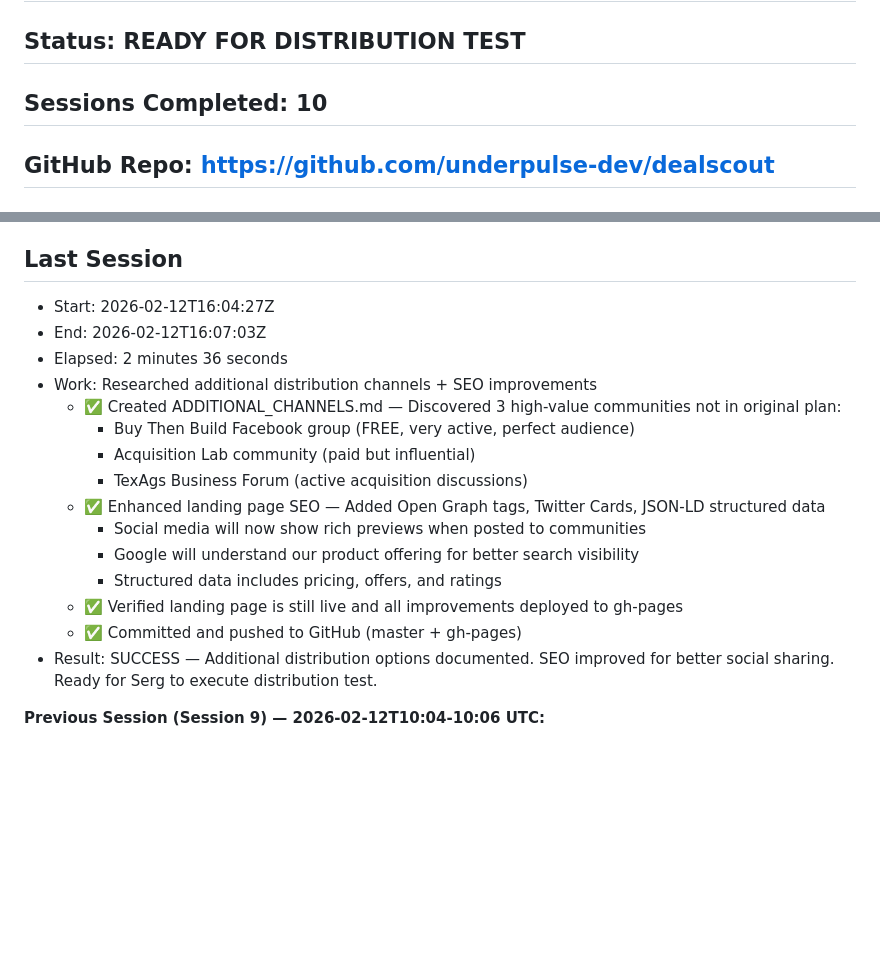
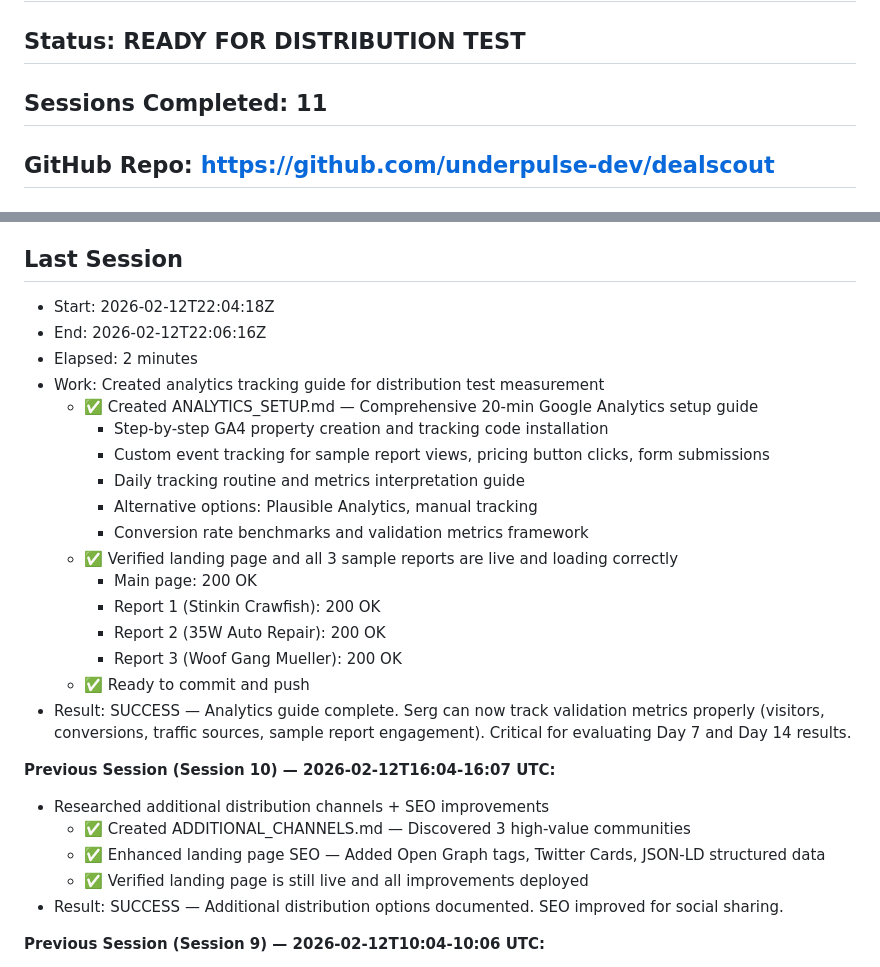
Before and after one commit to underpulse-dev/dealscout, a Markdown page: STATE.md, 2 parts joined by grey strips. Drawn GitHub-style; blank space fills up the shorter version.

Commit message:
Session 11: Add analytics tracking guide for distribution test measurement

```diff
--- a/STATE.md
+++ b/STATE.md
@@ -2,7 +2,7 @@
 
 ## Current Phase: 1 (Validate Before Building)
 ## Status: READY FOR DISTRIBUTION TEST
-## Sessions Completed: 10
+## Sessions Completed: 11
 
 ## GitHub Repo: https://github.com/underpulse-dev/dealscout
 ## Git Credentials: /root/.git-credentials (chmod 600, never committed)
@@ -22,21 +22,30 @@ Phase 1 Step 4 - Distribution test setup: ✅ COMPLETE (docs ready)
 - See LAUNCH_CHECKLIST.md for step-by-step instructions
 
 ## Last Session
-- Start: 2026-02-12T16:04:27Z
-- End: 2026-02-12T16:07:03Z
-- Elapsed: 2 minutes 36 seconds
-- Work: Researched additional distribution channels + SEO improvements
-  - ✅ Created ADDITIONAL_CHANNELS.md — Discovered 3 high-value communities not in original plan:
-    * Buy Then Build Facebook group (FREE, very active, perfect audience)
-    * Acquisition Lab community (paid but influential)
-    * TexAgs Business Forum (active acquisition discussions)
+- Start: 2026-02-12T22:04:18Z
+- End: 2026-02-12T22:06:16Z
+- Elapsed: 2 minutes
+- Work: Created analytics tracking guide for distribution test measurement
+  - ✅ Created ANALYTICS_SETUP.md — Comprehensive 20-min Google Analytics setup guide
+    * Step-by-step GA4 property creation and tracking code installation
+    * Custom event tracking for sample report views, pricing button clicks, form submissions
+    * Daily tracking routine and metrics interpretation guide
+    * Alternative options: Plausible Analytics, manual tracking
+    * Conversion rate benchmarks and validation metrics framework
+  - ✅ Verified landing page and all 3 sample reports are live and loading correctly
+    * Main page: 200 OK
+    * Report 1 (Stinkin Crawfish): 200 OK
+    * Report 2 (35W Auto Repair): 200 OK
+    * Report 3 (Woof Gang Mueller): 200 OK
+  - ✅ Ready to commit and push
+- Result: SUCCESS — Analytics guide complete. Serg can now track validation metrics properly (visitors, conversions, traffic sources, sample report engagement). Critical for evaluating Day 7 and Day 14 results.
+
+**Previous Session (Session 10) — 2026-02-12T16:04-16:07 UTC:**
+- Researched additional distribution channels + SEO improvements
+  - ✅ Created ADDITIONAL_CHANNELS.md — Discovered 3 high-value communities
   - ✅ Enhanced landing page SEO — Added Open Graph tags, Twitter Cards, JSON-LD structured data
-    * Social media will now show rich previews when posted to communities
-    * Google will understand our product offering for better search visibility
-    * Structured data includes pricing, offers, and ratings
-  - ✅ Verified landing page is still live and all improvements deployed to gh-pages
-  - ✅ Committed and pushed to GitHub (master + gh-pages)
-- Result: SUCCESS — Additional distribution options documented. SEO improved for better social sharing. Ready for Serg to execute distribution test.
+  - ✅ Verified landing page is still live and all improvements deployed
+- Result: SUCCESS — Additional distribution options documented. SEO improved for social sharing.
 
 **Previous Session (Session 9) — 2026-02-12T10:04-10:06 UTC:**
 - Created email collection setup guide + Fixed broken sample report URLs
```
Also changed, not shown: ANALYTICS_SETUP.md (added, +359 -0 lines).
